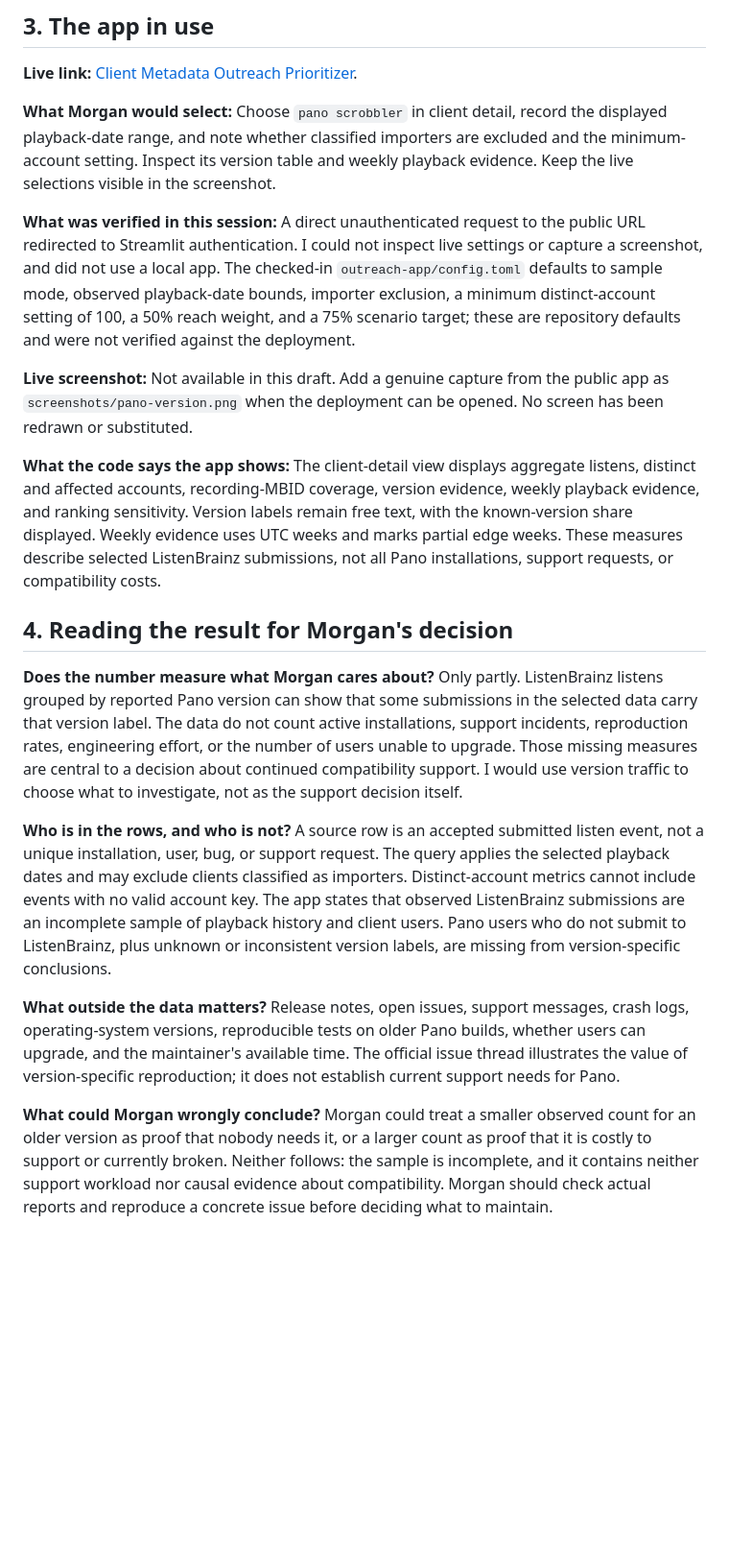
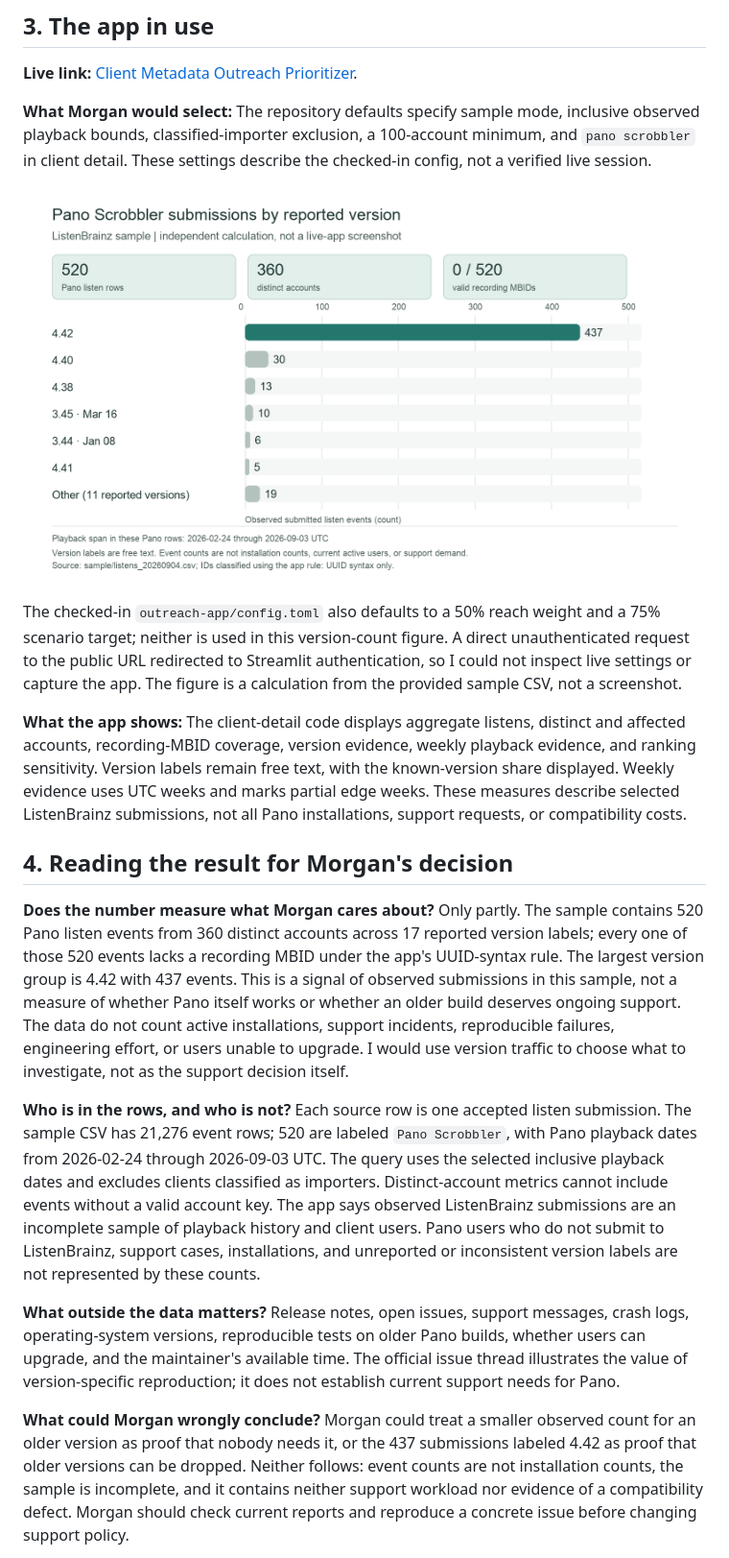
Before and after one commit to tinyuxieUSC/DSO-576-T5-Project, a Markdown page: leyna-pano-version-support.md, the part around one of its changes. Shown at 96% size. Drawn GitHub-style; pictures changed too: figures/pano-version-listens.png (added); blank space fills up the shorter version.

Commit message:
Complete Pano compatibility case with sample evidence

```diff
--- a/leyna-pano-version-support.md
+++ b/leyna-pano-version-support.md
@@ -22,21 +22,21 @@ ListenBrainz defines `submission_client_version` as the version of the software
 
 **Live link:** [Client Metadata Outreach Prioritizer](https://appapppy-mdilrzqijilc29whq52tc2.streamlit.app/).
 
-**What Morgan would select:** Choose `pano scrobbler` in client detail, record the displayed playback-date range, and note whether classified importers are excluded and the minimum-account setting. Inspect its version table and weekly playback evidence. Keep the live selections visible in the screenshot.
+**What Morgan would select:** The repository defaults specify sample mode, inclusive observed playback bounds, classified-importer exclusion, a 100-account minimum, and `pano scrobbler` in client detail. These settings describe the checked-in config, not a verified live session.
 
-**What was verified in this session:** A direct unauthenticated request to the public URL redirected to Streamlit authentication. I could not inspect live settings or capture a screenshot, and did not use a local app. The checked-in `outreach-app/config.toml` defaults to sample mode, observed playback-date bounds, importer exclusion, a minimum distinct-account setting of 100, a 50% reach weight, and a 75% scenario target; these are repository defaults and were not verified against the deployment.
+![Pano Scrobbler ListenBrainz sample submits by reported version. Independently calculated from the provided sample CSV; this is not a live-app screenshot.](figures/pano-version-listens.png)
 
-**Live screenshot:** Not available in this draft. Add a genuine capture from the public app as `screenshots/pano-version.png` when the deployment can be opened. No screen has been redrawn or substituted.
+The checked-in `outreach-app/config.toml` also defaults to a 50% reach weight and a 75% scenario target; neither is used in this version-count figure. A direct unauthenticated request to the public URL redirected to Streamlit authentication, so I could not inspect live settings or capture the app. The figure is a calculation from the provided sample CSV, not a screenshot.
 
-**What the code says the app shows:** The client-detail view displays aggregate listens, distinct and affected accounts, recording-MBID coverage, version evidence, weekly playback evidence, and ranking sensitivity. Version labels remain free text, with the known-version share displayed. Weekly evidence uses UTC weeks and marks partial edge weeks. These measures describe selected ListenBrainz submissions, not all Pano installations, support requests, or compatibility costs.
+**What the app shows:** The client-detail code displays aggregate listens, distinct and affected accounts, recording-MBID coverage, version evidence, weekly playback evidence, and ranking sensitivity. Version labels remain free text, with the known-version share displayed. Weekly evidence uses UTC weeks and marks partial edge weeks. These measures describe selected ListenBrainz submissions, not all Pano installations, support requests, or compatibility costs.
 
 ## 4. Reading the result for Morgan's decision
 
-**Does the number measure what Morgan cares about?** Only partly. ListenBrainz listens grouped by reported Pano version can show that some submissions in the selected data carry that version label. The data do not count active installations, support incidents, reproduction rates, engineering effort, or the number of users unable to upgrade. Those missing measures are central to a decision about continued compatibility support. I would use version traffic to choose what to investigate, not as the support decision itself.
+**Does the number measure what Morgan cares about?** Only partly. The sample contains 520 Pano listen events from 360 distinct accounts across 17 reported version labels; every one of those 520 events lacks a recording MBID under the app's UUID-syntax rule. The largest version group is 4.42 with 437 events. This is a signal of observed submissions in this sample, not a measure of whether Pano itself works or whether an older build deserves ongoing support. The data do not count active installations, support incidents, reproducible failures, engineering effort, or users unable to upgrade. I would use version traffic to choose what to investigate, not as the support decision itself.
 
-**Who is in the rows, and who is not?** A source row is an accepted submitted listen event, not a unique installation, user, bug, or support request. The query applies the selected playback dates and may exclude clients classified as importers. Distinct-account metrics cannot include events with no valid account key. The app states that observed ListenBrainz submissions are an incomplete sample of playback history and client users. Pano users who do not submit to ListenBrainz, plus unknown or inconsistent version labels, are missing from version-specific conclusions.
+**Who is in the rows, and who is not?** Each source row is one accepted listen submission. The sample CSV has 21,276 event rows; 520 are labeled `Pano Scrobbler`, with Pano playback dates from 2026-02-24 through 2026-09-03 UTC. The query uses the selected inclusive playback dates and excludes clients classified as importers. Distinct-account metrics cannot include events without a valid account key. The app says observed ListenBrainz submissions are an incomplete sample of playback history and client users. Pano users who do not submit to ListenBrainz, support cases, installations, and unreported or inconsistent version labels are not represented by these counts.
 
 **What outside the data matters?** Release notes, open issues, support messages, crash logs, operating-system versions, reproducible tests on older Pano builds, whether users can upgrade, and the maintainer's available time. The official issue thread illustrates the value of version-specific reproduction; it does not establish current support needs for Pano.
 
-**What could Morgan wrongly conclude?** Morgan could treat a smaller observed count for an older version as proof that nobody needs it, or a larger count as proof that it is costly to support or currently broken. Neither follows: the sample is incomplete, and it contains neither support workload nor causal evidence about compatibility. Morgan should check actual reports and reproduce a concrete issue before deciding what to maintain.
+**What could Morgan wrongly conclude?** Morgan could treat a smaller observed count for an older version as proof that nobody needs it, or the 437 submissions labeled 4.42 as proof that older versions can be dropped. Neither follows: event counts are not installation counts, the sample is incomplete, and it contains neither support workload nor evidence of a compatibility defect. Morgan should check current reports and reproduce a concrete issue before changing support policy.
 
```
Also changed, not shown: other parts of leyna-pano-version-support.md (+24 -3 lines), leyna-pano-version-support-final.md (+9 -5 lines), 2 other files.
